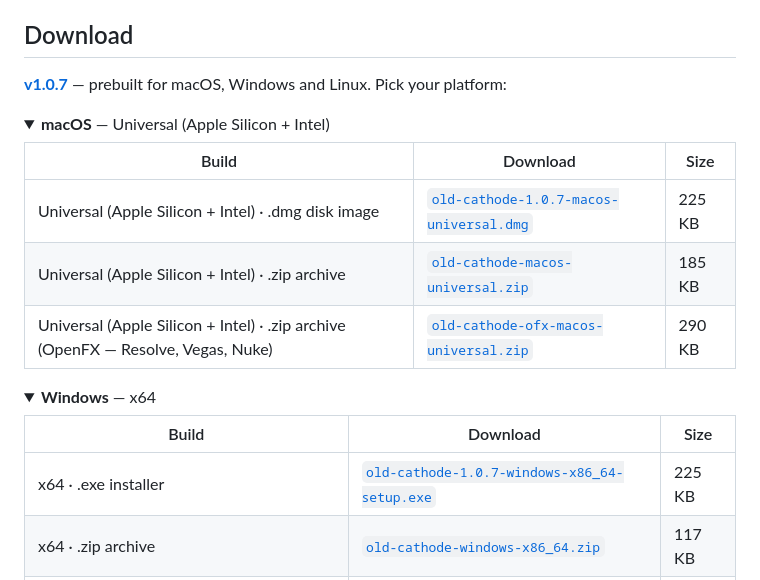
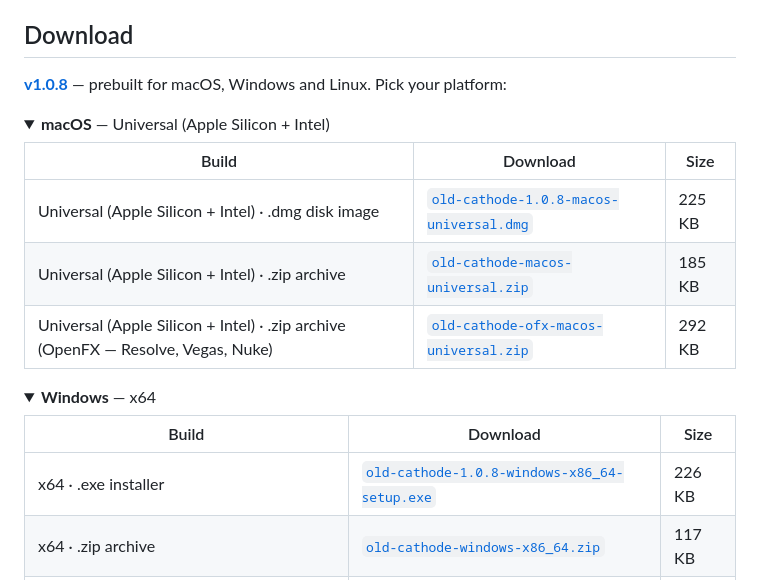
Before and after one commit to stoatworks-labs/old-cathode, a Markdown page: README.md, the part around the change. GitHub-like rendering; folded sections open.

Commit message:
Downloads: v1.0.8
Co-Authored-By: Claude Opus 5.5 <noreply@anthropic.com>

```diff
--- a/README.md
+++ b/README.md
@@ -78,16 +78,16 @@ harness in this repository.
 
 ## Download
 
-**[v1.0.7](https://github.com/stoatworks-labs/old-cathode/releases/tag/v1.0.7)** — prebuilt for macOS, Windows and Linux. Pick your platform:
+**[v1.0.8](https://github.com/stoatworks-labs/old-cathode/releases/tag/v1.0.8)** — prebuilt for macOS, Windows and Linux. Pick your platform:
 
 <details>
 <summary><b>macOS</b> — Universal (Apple Silicon + Intel)</summary>
 
 | Build | Download | Size |
 | --- | --- | --- |
-| Universal (Apple Silicon + Intel) · .dmg disk image | [`old-cathode-1.0.7-macos-universal.dmg`](https://github.com/stoatworks-labs/old-cathode/releases/download/v1.0.7/old-cathode-1.0.7-macos-universal.dmg) | 225 KB |
+| Universal (Apple Silicon + Intel) · .dmg disk image | [`old-cathode-1.0.8-macos-universal.dmg`](https://github.com/stoatworks-labs/old-cathode/releases/download/v1.0.8/old-cathode-1.0.8-macos-universal.dmg) | 225 KB |
 | Universal (Apple Silicon + Intel) · .zip archive | [`old-cathode-macos-universal.zip`](https://github.com/stoatworks-labs/old-cathode/releases/latest/download/old-cathode-macos-universal.zip) | 185 KB |
-| Universal (Apple Silicon + Intel) · .zip archive (OpenFX — Resolve, Vegas, Nuke) | [`old-cathode-ofx-macos-universal.zip`](https://github.com/stoatworks-labs/old-cathode/releases/latest/download/old-cathode-ofx-macos-universal.zip) | 290 KB |
+| Universal (Apple Silicon + Intel) · .zip archive (OpenFX — Resolve, Vegas, Nuke) | [`old-cathode-ofx-macos-universal.zip`](https://github.com/stoatworks-labs/old-cathode/releases/latest/download/old-cathode-ofx-macos-universal.zip) | 292 KB |
 
 </details>
 
@@ -96,7 +96,7 @@ harness in this repository.
 
 | Build | Download | Size |
 | --- | --- | --- |
-| x64 · .exe installer | [`old-cathode-1.0.7-windows-x86_64-setup.exe`](https://github.com/stoatworks-labs/old-cathode/releases/download/v1.0.7/old-cathode-1.0.7-windows-x86_64-setup.exe) | 225 KB |
+| x64 · .exe installer | [`old-cathode-1.0.8-windows-x86_64-setup.exe`](https://github.com/stoatworks-labs/old-cathode/releases/download/v1.0.8/old-cathode-1.0.8-windows-x86_64-setup.exe) | 226 KB |
 | x64 · .zip archive | [`old-cathode-windows-x86_64.zip`](https://github.com/stoatworks-labs/old-cathode/releases/latest/download/old-cathode-windows-x86_64.zip) | 117 KB |
 | x64 · .zip archive (OpenFX — Resolve, Vegas, Nuke) | [`old-cathode-ofx-windows-x86_64.zip`](https://github.com/stoatworks-labs/old-cathode/releases/latest/download/old-cathode-ofx-windows-x86_64.zip) | 82 KB |
 
```
